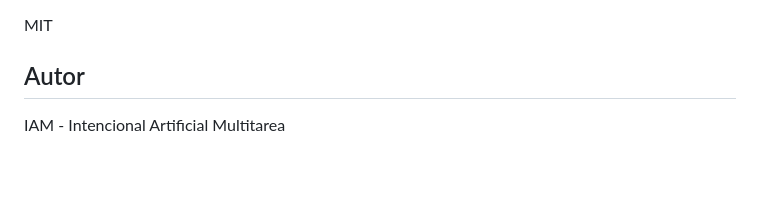
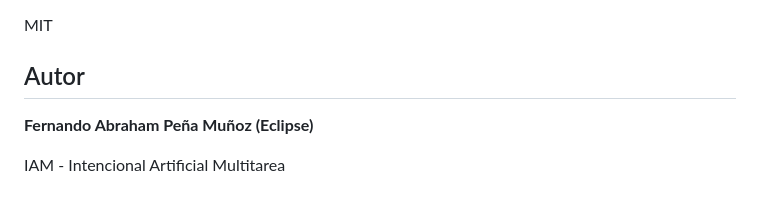
Before and after one commit to Eclipsetv-max/IAM.CLIS, a Markdown page: README.md, the part around the change. Rendered like a GitHub page; blank space fills up the shorter version.

Commit message:
docs: update author to Fernando Abraham Peña Muñoz (Eclipse)

```diff
--- a/README.md
+++ b/README.md
@@ -140,4 +140,6 @@ MIT
 
 ## Autor
 
+**Fernando Abraham Peña Muñoz (Eclipse)**
+
 IAM - Intencional Artificial Multitarea
```
